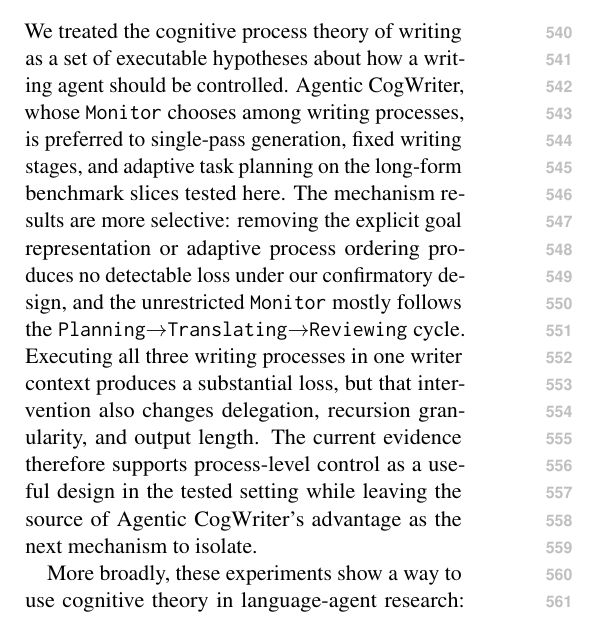
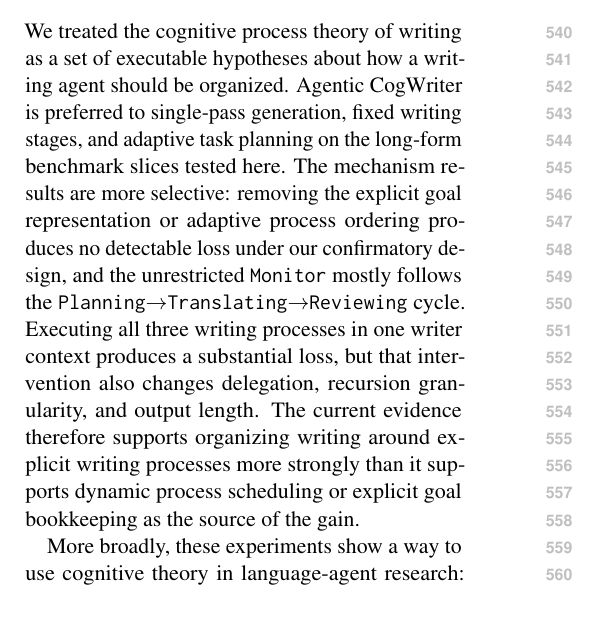
Before and after one commit to shunk031/agentic-cognitive-writing, a LaTeX paper (paper/acl_latex.tex, which reads paper/sec/08_conclusion.tex): part of one column of page 7 of 17, cut so that both start at the same text. Compiled offline with pdfLaTeX.

Commit message:
paper: align conclusion with mechanism evidence

```diff
--- a/paper/sec/08_conclusion.tex
+++ b/paper/sec/08_conclusion.tex
@@ -1,3 +1,3 @@
-We treated the cognitive process theory of writing as a set of executable hypotheses about how a writing agent should be controlled. Agentic CogWriter, whose \texttt{Monitor} chooses among writing processes, is preferred to single-pass generation, fixed writing stages, and adaptive task planning on the long-form benchmark slices tested here. The mechanism results are more selective: removing the explicit goal representation or adaptive process ordering produces no detectable loss under our confirmatory design, and the unrestricted \texttt{Monitor} mostly follows the \texttt{Planning}$\rightarrow$\texttt{Translating}$\rightarrow$\texttt{Reviewing} cycle. Executing all three writing processes in one writer context produces a substantial loss, but that intervention also changes delegation, recursion granularity, and output length. The current evidence therefore supports process-level control as a useful design in the tested setting while leaving the source of Agentic CogWriter's advantage as the next mechanism to isolate.
+We treated the cognitive process theory of writing as a set of executable hypotheses about how a writing agent should be organized. Agentic CogWriter is preferred to single-pass generation, fixed writing stages, and adaptive task planning on the long-form benchmark slices tested here. The mechanism results are more selective: removing the explicit goal representation or adaptive process ordering produces no detectable loss under our confirmatory design, and the unrestricted \texttt{Monitor} mostly follows the \texttt{Planning}$\rightarrow$\texttt{Translating}$\rightarrow$\texttt{Reviewing} cycle. Executing all three writing processes in one writer context produces a substantial loss, but that intervention also changes delegation, recursion granularity, and output length. The current evidence therefore supports organizing writing around explicit writing processes more strongly than it supports dynamic process scheduling or explicit goal bookkeeping as the source of the gain.
 
 More broadly, these experiments show a way to use cognitive theory in language-agent research: not only as design inspiration, but as a source of commitments that can be implemented, intervened on, and rejected when they fail to explain behavior. The plugin, experiment runner, and analysis scripts accompany the paper.\footnote{The repository link is withheld for anonymous review.}
```
